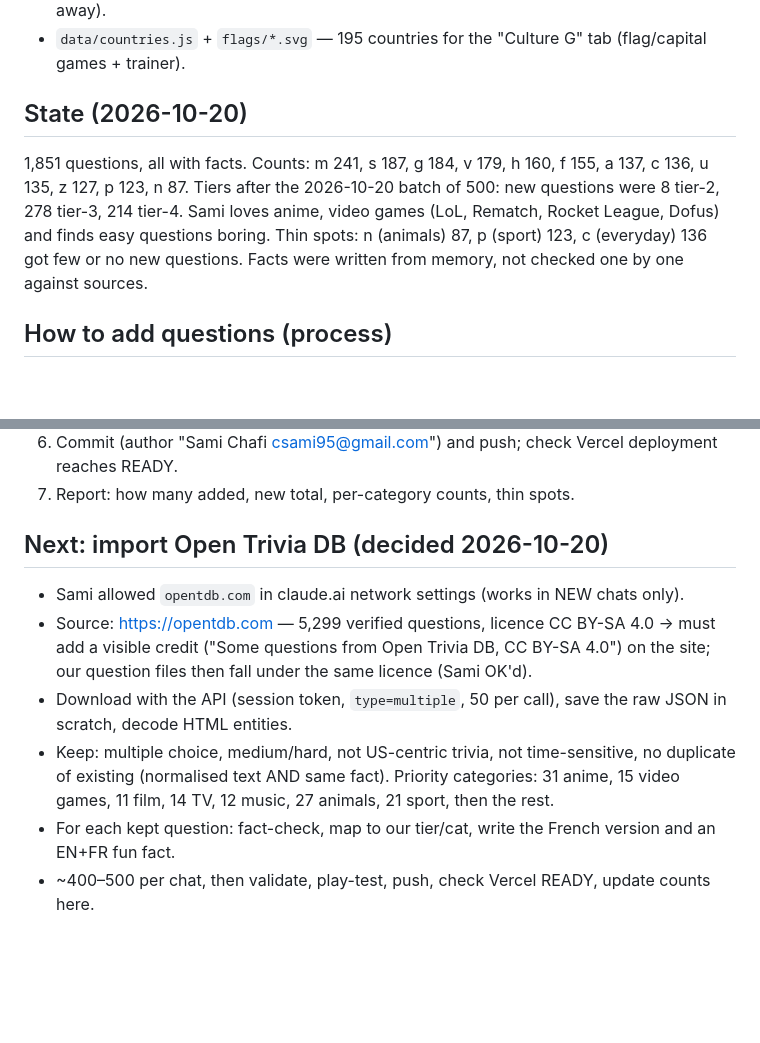
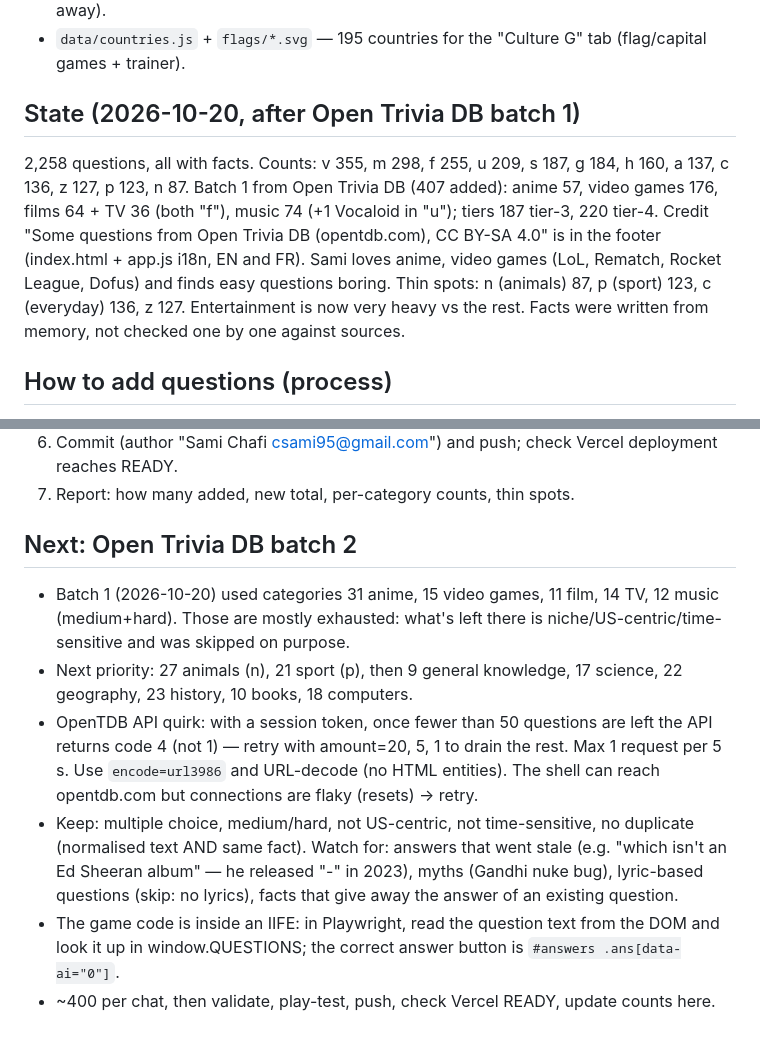
Before and after one commit to SamiCS95/million-quest, a Markdown page: BRIEF.md, 2 parts joined by grey strips. GitHub-like rendering; blank space fills up the shorter version.

Commit message:
Brief: counts after Open Trivia DB batch 1, next steps
Co-Authored-By: Claude Opus 5.5 <noreply@anthropic.com>
Claude-Session: https://claude.ai/code/session_013NnspJAtEJNZPkfsvNB7X5

```diff
--- a/BRIEF.md
+++ b/BRIEF.md
@@ -17,11 +17,13 @@ Owner: Sami (talks in English or French; wants simple numbered steps, French ter
   EVERY question needs a fact (shown after a wrong answer / time-out / walk-away).
 - `data/countries.js` + `flags/*.svg` — 195 countries for the "Culture G" tab (flag/capital games + trainer).
 
-## State (2026-10-20)
-1,851 questions, all with facts. Counts: m 241, s 187, g 184, v 179, h 160, f 155, a 137, c 136, u 135, z 127, p 123, n 87.
-Tiers after the 2026-10-20 batch of 500: new questions were 8 tier-2, 278 tier-3, 214 tier-4.
+## State (2026-10-20, after Open Trivia DB batch 1)
+2,258 questions, all with facts. Counts: v 355, m 298, f 255, u 209, s 187, g 184, h 160, a 137, c 136, z 127, p 123, n 87.
+Batch 1 from Open Trivia DB (407 added): anime 57, video games 176, films 64 + TV 36 (both "f"), music 74 (+1 Vocaloid in "u"); tiers 187 tier-3, 220 tier-4.
+Credit "Some questions from Open Trivia DB (opentdb.com), CC BY-SA 4.0" is in the footer (index.html + app.js i18n, EN and FR).
 Sami loves anime, video games (LoL, Rematch, Rocket League, Dofus) and finds easy questions boring.
-Thin spots: n (animals) 87, p (sport) 123, c (everyday) 136 got few or no new questions. Facts were written from memory, not checked one by one against sources.
+Thin spots: n (animals) 87, p (sport) 123, c (everyday) 136, z 127. Entertainment is now very heavy vs the rest.
+Facts were written from memory, not checked one by one against sources.
 
 ## How to add questions (process)
 1. `git pull`. Write batches of ~100 in scratch files as 8-field lines: the 6 question fields + "EN fact" + "FR fact".
@@ -33,12 +35,16 @@ Thin spots: n (animals) 87, p (sport) 123, c (everyday) 136 got few or no new qu
 6. Commit (author "Sami Chafi <csami95@gmail.com>") and push; check Vercel deployment reaches READY.
 7. Report: how many added, new total, per-category counts, thin spots.
 
-## Next: import Open Trivia DB (decided 2026-10-20)
-- Sami allowed `opentdb.com` in claude.ai network settings (works in NEW chats only).
-- Source: https://opentdb.com — 5,299 verified questions, licence CC BY-SA 4.0 → must add a visible credit
-  ("Some questions from Open Trivia DB, CC BY-SA 4.0") on the site; our question files then fall under the same licence (Sami OK'd).
-- Download with the API (session token, `type=multiple`, 50 per call), save the raw JSON in scratch, decode HTML entities.
-- Keep: multiple choice, medium/hard, not US-centric trivia, not time-sensitive, no duplicate of existing (normalised text AND same fact).
-  Priority categories: 31 anime, 15 video games, 11 film, 14 TV, 12 music, 27 animals, 21 sport, then the rest.
-- For each kept question: fact-check, map to our tier/cat, write the French version and an EN+FR fun fact.
-- ~400–500 per chat, then validate, play-test, push, check Vercel READY, update counts here.
+## Next: Open Trivia DB batch 2
+- Batch 1 (2026-10-20) used categories 31 anime, 15 video games, 11 film, 14 TV, 12 music (medium+hard). Those are mostly
+  exhausted: what's left there is niche/US-centric/time-sensitive and was skipped on purpose.
+- Next priority: 27 animals (n), 21 sport (p), then 9 general knowledge, 17 science, 22 geography, 23 history, 10 books, 18 computers.
+- OpenTDB API quirk: with a session token, once fewer than 50 questions are left the API returns code 4 (not 1) —
+  retry with amount=20, 5, 1 to drain the rest. Max 1 request per 5 s. Use `encode=url3986` and URL-decode (no HTML entities).
+  The shell can reach opentdb.com but connections are flaky (resets) → retry.
+- Keep: multiple choice, medium/hard, not US-centric, not time-sensitive, no duplicate (normalised text AND same fact).
+  Watch for: answers that went stale (e.g. "which isn't an Ed Sheeran album" — he released "-" in 2023), myths (Gandhi nuke bug),
+  lyric-based questions (skip: no lyrics), facts that give away the answer of an existing question.
+- The game code is inside an IIFE: in Playwright, read the question text from the DOM and look it up in window.QUESTIONS;
+  the correct answer button is `#answers .ans[data-ai="0"]`.
+- ~400 per chat, then validate, play-test, push, check Vercel READY, update counts here.
```
